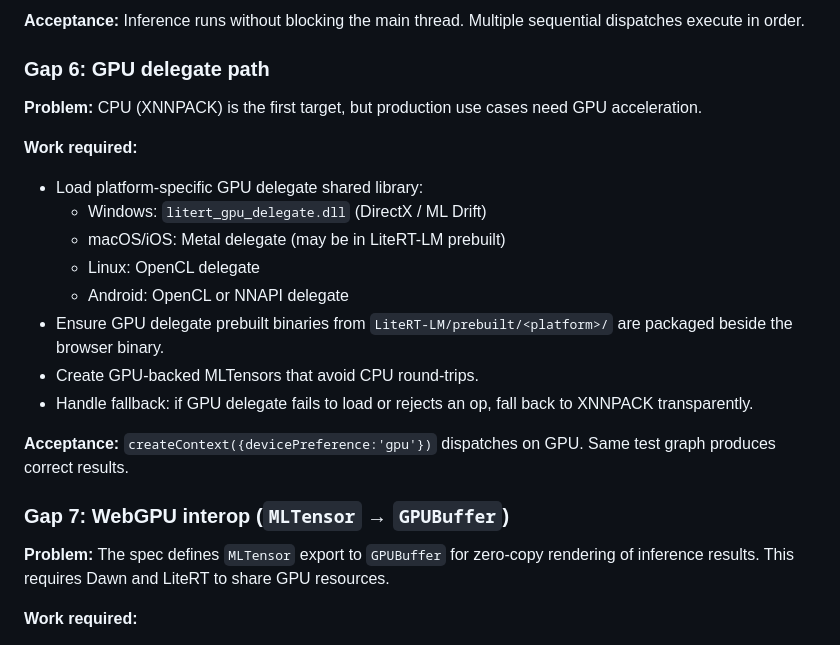
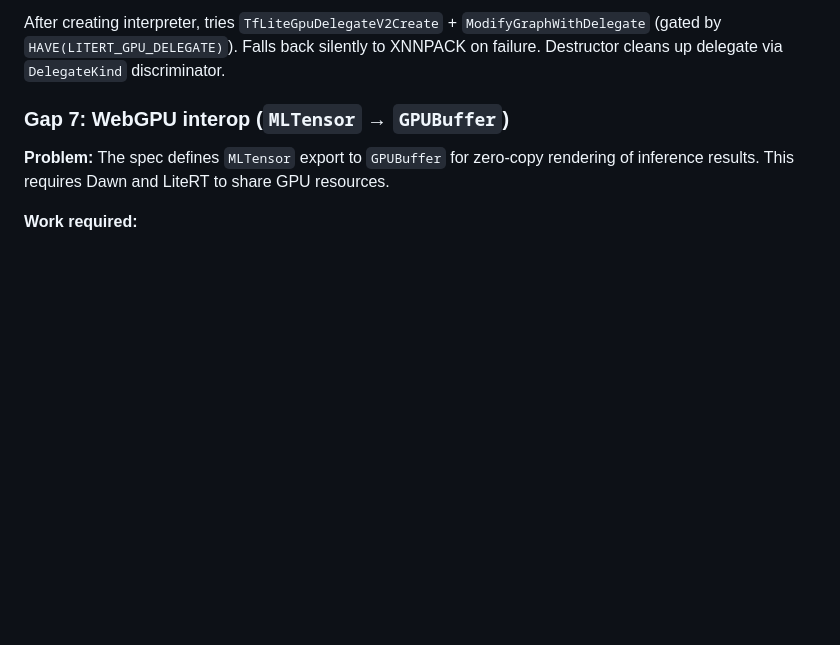
Before and after one commit to maceip/webkitium, a Markdown page: changes/webnn-service/GAP_ANALYSIS.md, the part around one of its changes. Rendered like a GitHub page; blank space fills up the shorter version.

```diff
--- a/changes/webnn-service/GAP_ANALYSIS.md
+++ b/changes/webnn-service/GAP_ANALYSIS.md
@@ -146,25 +75,7 @@ The WebNN spec says `dispatch()` and `readTensor()` are asynchronous
-**Acceptance:** Inference runs without blocking the main thread. Multiple
-sequential dispatches execute in order.
-
-### Gap 6: GPU delegate path
-
-**Problem:** CPU (XNNPACK) is the first target, but production use cases
-need GPU acceleration.
-
-**Work required:**
-- Load platform-specific GPU delegate shared library:
-  - Windows: `litert_gpu_delegate.dll` (DirectX / ML Drift)
-  - macOS/iOS: Metal delegate (may be in LiteRT-LM prebuilt)
-  - Linux: OpenCL delegate
-  - Android: OpenCL or NNAPI delegate
-- Ensure GPU delegate prebuilt binaries from `LiteRT-LM/prebuilt/<platform>/`
-  are packaged beside the browser binary.
-- Create GPU-backed MLTensors that avoid CPU round-trips.
-- Handle fallback: if GPU delegate fails to load or rejects an op, fall
-  back to XNNPACK transparently.
-
-**Acceptance:** `createContext({devicePreference:'gpu'})` dispatches on GPU.
-Same test graph produces correct results.
+After creating interpreter, tries `TfLiteGpuDelegateV2Create` +
+`ModifyGraphWithDelegate` (gated by `HAVE(LITERT_GPU_DELEGATE)`). Falls
+back silently to XNNPACK on failure. Destructor cleans up delegate via
+`DelegateKind` discriminator.
 
 ### Gap 7: WebGPU interop (`MLTensor` → `GPUBuffer`)
 
```
Also changed, not shown: other parts of changes/webnn-service/GAP_ANALYSIS.md (+39 -108 lines).
